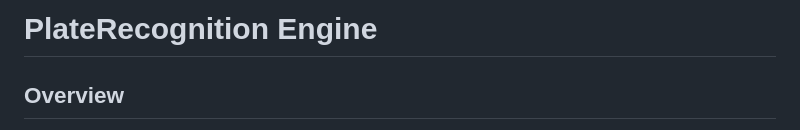
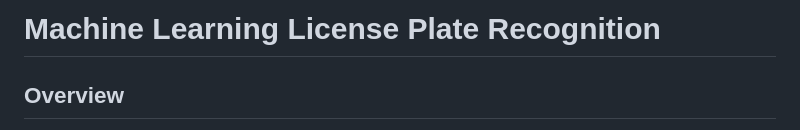
Before and after one commit to AdrianTrill/License-Plate-Recognition, a Markdown page: README.md, the part around the change. Rendered like a GitHub page.

```diff
--- a/README.md
+++ b/README.md
@@ -1,4 +1,4 @@
-# PlateRecognition Engine
+# Machine Learning License Plate Recognition
 
 ## Overview
 This project implements a **high-performance License Plate Recognition System** designed for real-time detection and OCR of license plates. It uses a YOLOv3-based detector for plate detection and Tesseract for OCR. Built in C++ with OpenCV and Tesseract, the system is optimized for accuracy and performance in processing images containing license plates.
```
